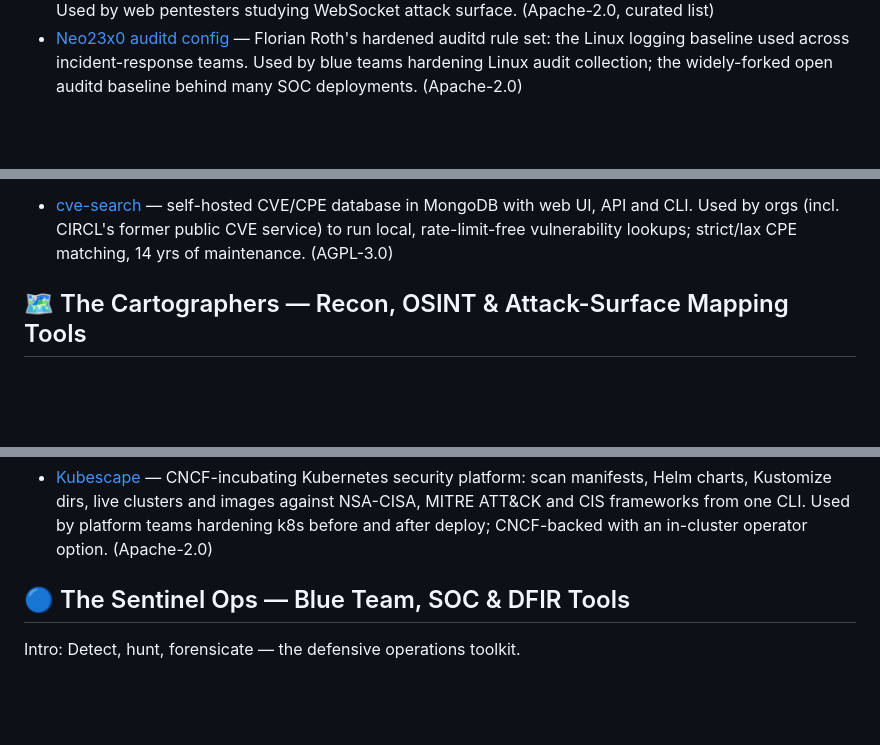
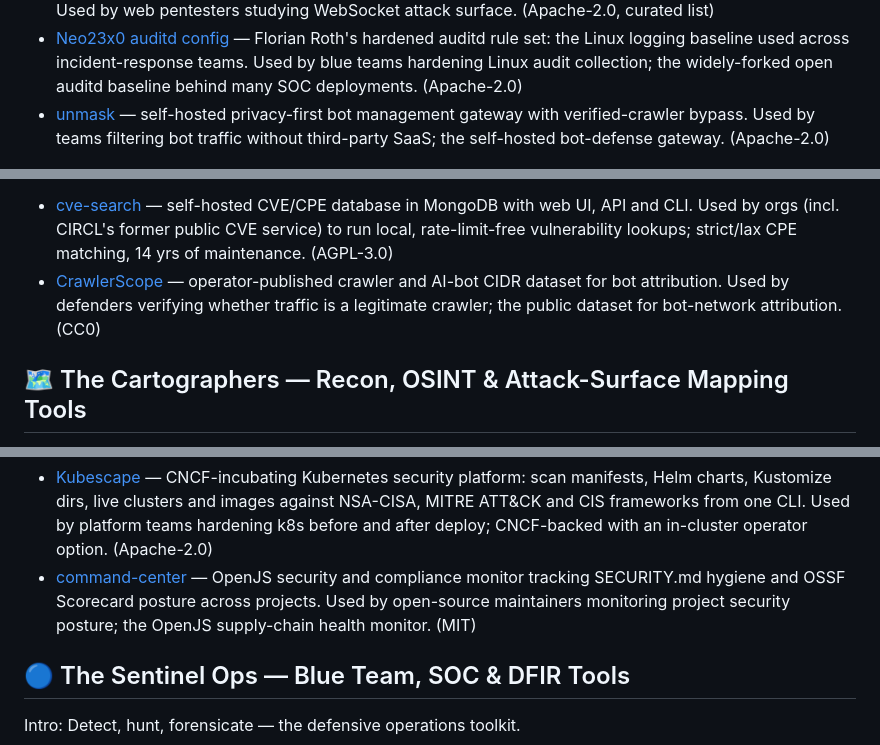
Before and after one commit to RanaKhan77/awesome-cyber-security-heaven, a Markdown page: README.md, 3 parts joined by grey strips. Drawn GitHub-style; blank space fills up the shorter version.

```diff
--- a/README.md
+++ b/README.md
@@ -179,6 +185,7 @@ Intro: Lock it down before they get in — auditing, hardening and host/network
 - [Qubes OS](https://www.qubes-os.org/) — the security-by-compartmentalization desktop OS; " reasonably secure" by architecture, not by antivirus. Used by journalists, researchers and high-risk users; the compartmentalized security desktop with no commercial counterpart. (GPL-2.0)
 - [Awesome WebSocket Security](https://github.com/PalindromeLabs/awesome-websocket-security) — curated research, tools and CVEs for WebSocket protocol security. Used by web pentesters studying WebSocket attack surface. (Apache-2.0, curated list)
 - [Neo23x0 auditd config](https://github.com/Neo23x0/auditd) — Florian Roth's hardened auditd rule set: the Linux logging baseline used across incident-response teams. Used by blue teams hardening Linux audit collection; the widely-forked open auditd baseline behind many SOC deployments. (Apache-2.0)
+- [unmask](https://github.com/unmask-sh/unmask) — self-hosted privacy-first bot management gateway with verified-crawler bypass. Used by teams filtering bot traffic without third-party SaaS; the self-hosted bot-defense gateway. (Apache-2.0)
 <p align="center">
   <a href="https://github.com/RanaKhan77/Website-Vulnerability-Scanner">
     <img src="assets/2mny-globe-featured.jpg" width="860" alt="Featured Product — 2MNY Vulnerability Scanner: 200 free self-hosted security modules · 2mny.com" />
@@ -220,6 +227,7 @@ Intro: See what's coming — intel platforms, knowledge bases, ransomware tracke
 > Run it yourself with one Docker command, or try it free online at **[2mny.com](https://2mny.com)**.
 
 - [cve-search](https://github.com/cve-search/cve-search) — self-hosted CVE/CPE database in MongoDB with web UI, API and CLI. Used by orgs (incl. CIRCL's former public CVE service) to run local, rate-limit-free vulnerability lookups; strict/lax CPE matching, 14 yrs of maintenance. (AGPL-3.0)
+- [CrawlerScope](https://github.com/ipanalytics/CrawlerScope) — operator-published crawler and AI-bot CIDR dataset for bot attribution. Used by defenders verifying whether traffic is a legitimate crawler; the public dataset for bot-network attribution. (CC0)
 
 ## 🗺️ The Cartographers — Recon, OSINT & Attack-Surface Mapping Tools
 Intro: Map the terrain before you move — subdomain, content and OSINT discovery for bug bounty and asset management.
@@ -430,6 +438,7 @@ Intro: Shift security left — SAST, SCA, IaC, SBOM and container scanning that
 > Run it yourself with one Docker command, or try it free online at **[2mny.com](https://2mny.com)**.
 
 - [Kubescape](https://github.com/kubescape/kubescape) — CNCF-incubating Kubernetes security platform: scan manifests, Helm charts, Kustomize dirs, live clusters and images against NSA-CISA, MITRE ATT&CK and CIS frameworks from one CLI. Used by platform teams hardening k8s before and after deploy; CNCF-backed with an in-cluster operator option. (Apache-2.0)
+- [command-center](https://github.com/openjs-foundation/command-center) — OpenJS security and compliance monitor tracking SECURITY.md hygiene and OSSF Scorecard posture across projects. Used by open-source maintainers monitoring project security posture; the OpenJS supply-chain health monitor. (MIT)
 
 ## 🔵 The Sentinel Ops — Blue Team, SOC & DFIR Tools
 Intro: Detect, hunt, forensicate — the defensive operations toolkit.
```
Also changed, not shown: other parts of README.md (+19 -2 lines).
